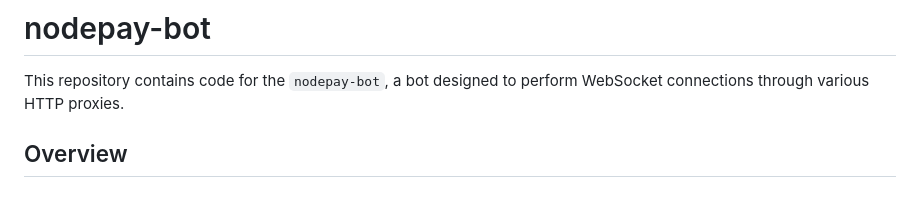
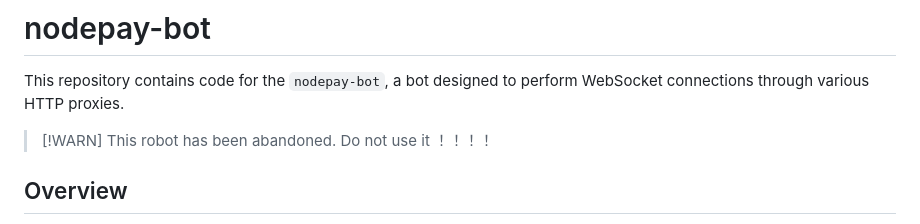
Before and after one commit to web3bothub/nodepay-bot, a Markdown page: README.md, the part around the change. Rendered like a GitHub page; blank space fills up the shorter version.

```diff
--- a/README.md
+++ b/README.md
@@ -1,6 +1,9 @@
 # nodepay-bot
 
 This repository contains code for the `nodepay-bot`, a bot designed to perform WebSocket connections through various HTTP proxies.
+
+> [!WARN]
+> This robot has been abandoned. Do not use it ！！！！
 
 ## Overview
 
```
